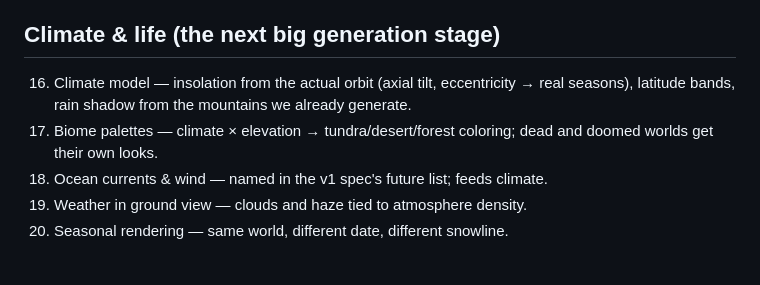
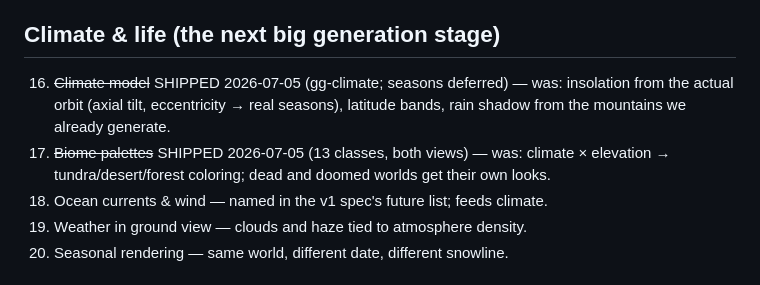
Before and after one commit to bitterbridge/goldengrove, a Markdown page: docs/ROADMAP.md, the part around the change. Drawn GitHub-style.

Commit message:
docs: roadmap — climate & biomes shipped

```diff
--- a/docs/ROADMAP.md
+++ b/docs/ROADMAP.md
@@ -45,10 +45,10 @@ git history, not here.
 
 ## Climate & life (the next big generation stage)
 
-16. Climate model — insolation from the actual orbit (axial tilt,
+16. ~~Climate model~~ SHIPPED 2026-07-05 (gg-climate; seasons deferred) — was: insolation from the actual orbit (axial tilt,
     eccentricity → real seasons), latitude bands, rain shadow from the
     mountains we already generate.
-17. Biome palettes — climate × elevation → tundra/desert/forest coloring;
+17. ~~Biome palettes~~ SHIPPED 2026-07-05 (13 classes, both views) — was: climate × elevation → tundra/desert/forest coloring;
     dead and doomed worlds get their own looks.
 18. Ocean currents & wind — named in the v1 spec's future list; feeds climate.
 19. Weather in ground view — clouds and haze tied to atmosphere density.
```
